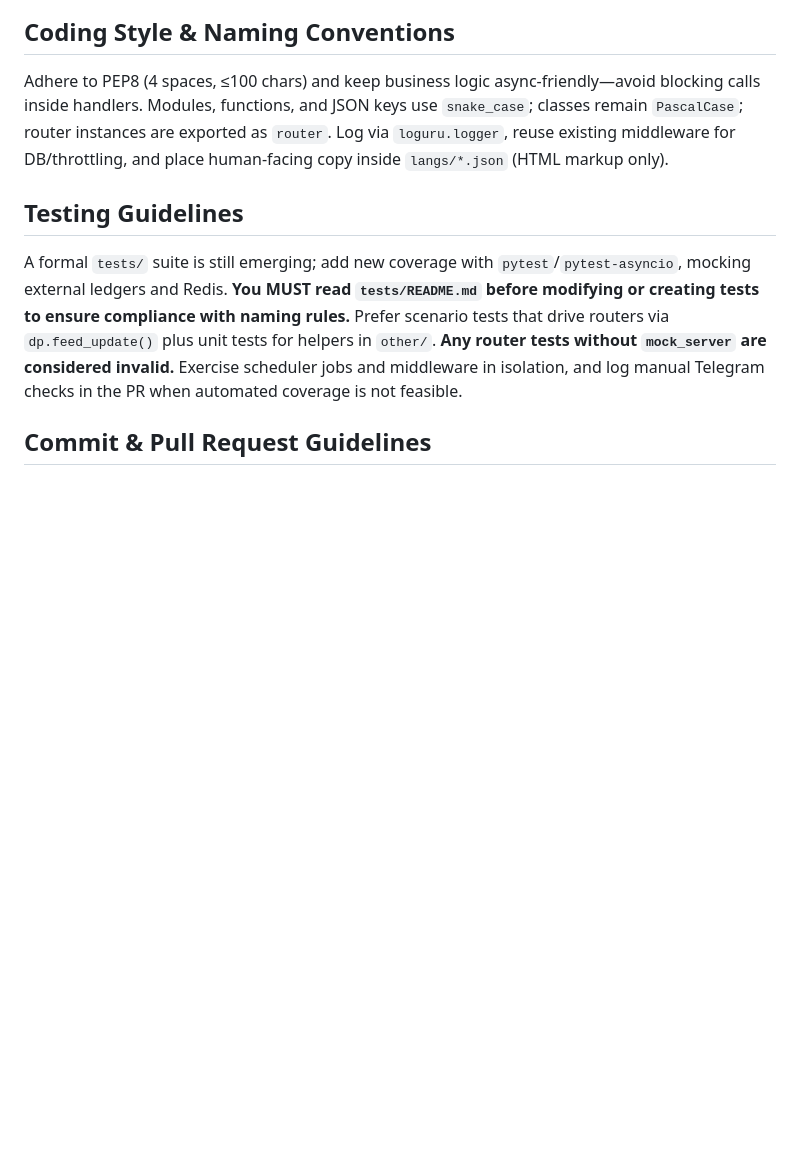
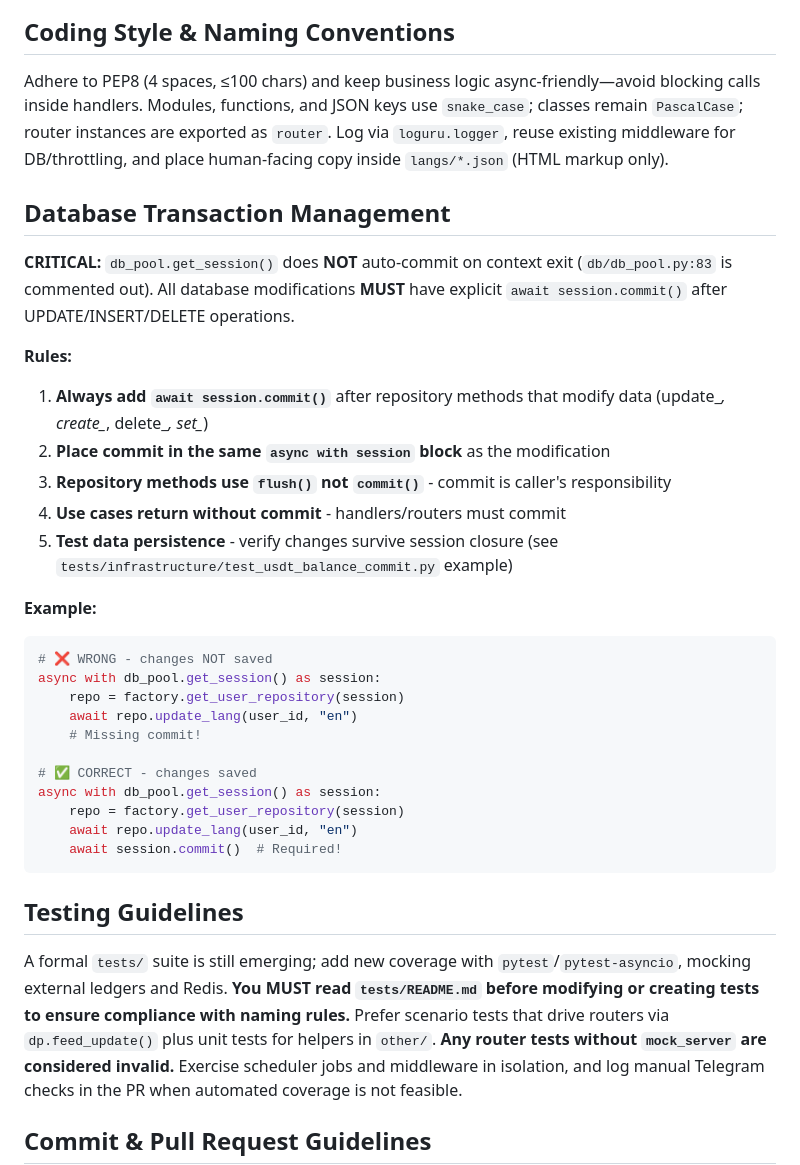
Before and after one commit to attid/MyMTLWalletBot, a Markdown page: AGENTS.md, the part around the change. Drawn GitHub-style; blank space fills up the shorter version.

Commit message:
📝 docs: добавлены правила про обязательные commit в БД
- AGENTS.md: добавлена секция Database Transaction Management
- tests/README.md: добавлено критическое правило про проверку persist

Ключевые моменты:
- db_pool.get_session() НЕ делает автокоммит (строка 83 закомментирована)
- Все UPDATE/INSERT/DELETE требуют явного await session.commit()
- Репозитории делают только flush() - commit ответственность вызывающего кода
- Тесты должны проверять persist через новую сессию

````diff
--- a/AGENTS.md
+++ b/AGENTS.md
@@ -15,6 +15,31 @@ Run commands from the repo root so relative imports and path-based config resolv
 ## Coding Style & Naming Conventions
 Adhere to PEP8 (4 spaces, ≤100 chars) and keep business logic async-friendly—avoid blocking calls inside handlers. Modules, functions, and JSON keys use `snake_case`; classes remain `PascalCase`; router instances are exported as `router`. Log via `loguru.logger`, reuse existing middleware for DB/throttling, and place human-facing copy inside `langs/*.json` (HTML markup only).
 
+## Database Transaction Management
+**CRITICAL:** `db_pool.get_session()` does **NOT** auto-commit on context exit (`db/db_pool.py:83` is commented out). All database modifications **MUST** have explicit `await session.commit()` after UPDATE/INSERT/DELETE operations.
+
+**Rules:**
+1. **Always add `await session.commit()`** after repository methods that modify data (update_*, create_*, delete_*, set_*)
+2. **Place commit in the same `async with session` block** as the modification
+3. **Repository methods use `flush()` not `commit()`** - commit is caller's responsibility
+4. **Use cases return without commit** - handlers/routers must commit
+5. **Test data persistence** - verify changes survive session closure (see `tests/infrastructure/test_usdt_balance_commit.py` example)
+
+**Example:**
+```python
+# ❌ WRONG - changes NOT saved
+async with db_pool.get_session() as session:
+    repo = factory.get_user_repository(session)
+    await repo.update_lang(user_id, "en")
+    # Missing commit!
+
+# ✅ CORRECT - changes saved
+async with db_pool.get_session() as session:
+    repo = factory.get_user_repository(session)
+    await repo.update_lang(user_id, "en")
+    await session.commit()  # Required!
+```
+
 ## Testing Guidelines
 A formal `tests/` suite is still emerging; add new coverage with `pytest`/`pytest-asyncio`, mocking external ledgers and Redis. **You MUST read `tests/README.md` before modifying or creating tests to ensure compliance with naming rules.** Prefer scenario tests that drive routers via `dp.feed_update()` plus unit tests for helpers in `other/`. **Any router tests without `mock_server` are considered invalid.** Exercise scheduler jobs and middleware in isolation, and log manual Telegram checks in the PR when automated coverage is not feasible.
 
````
Also changed, not shown: 1 other file.
